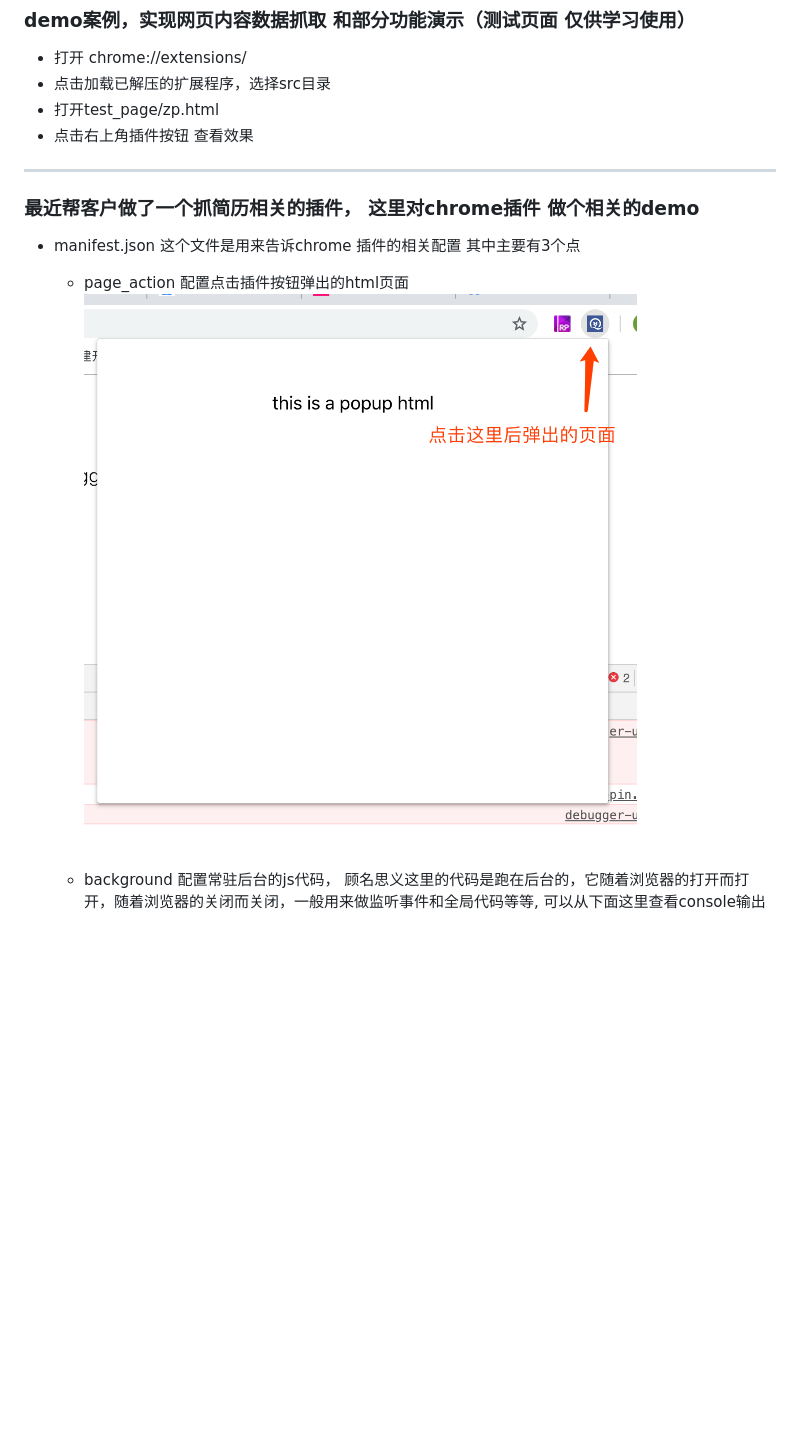
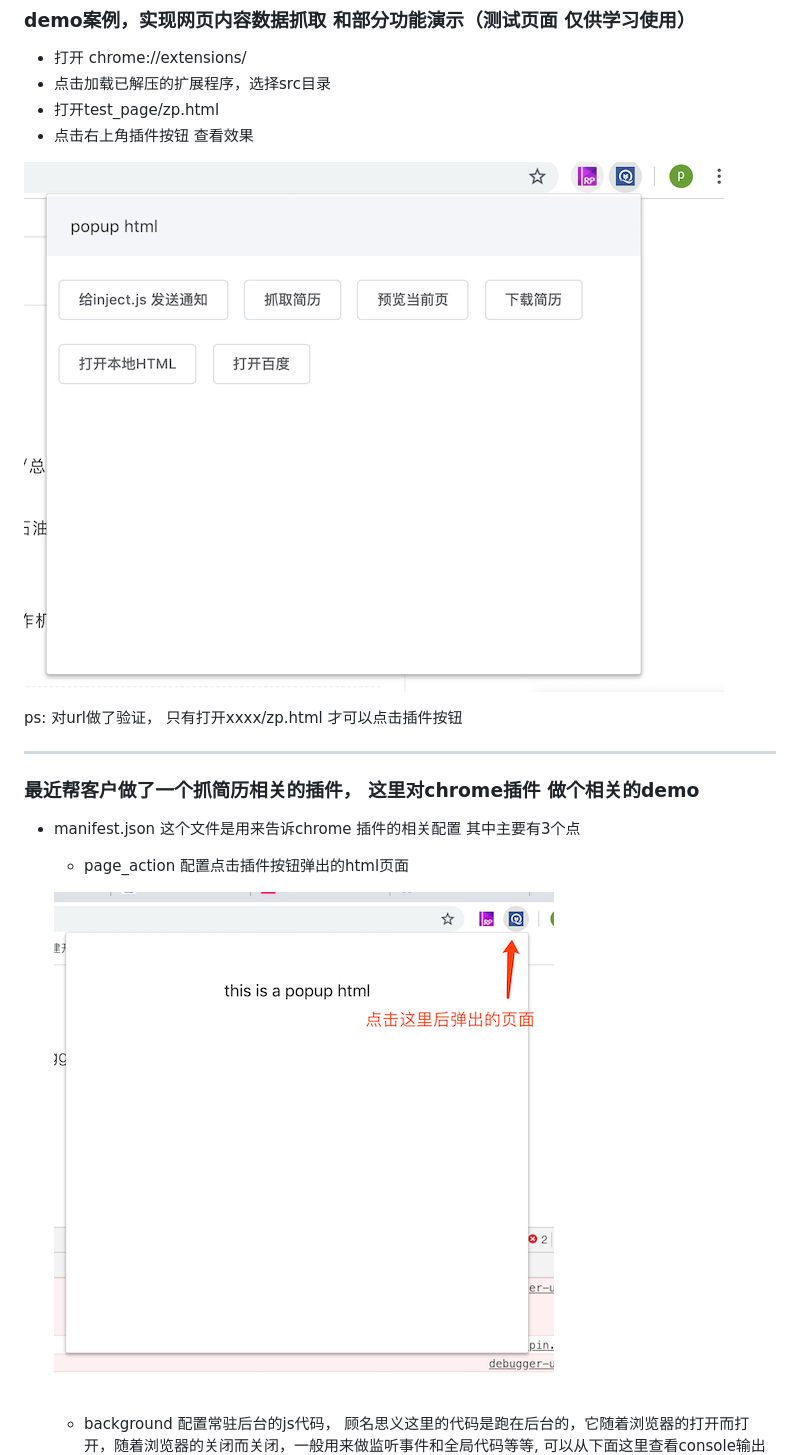
Before and after one commit to Ping5841/crx, a Markdown page: README.md, the part around the change printed below. Drawn GitHub-style; pictures changed too: imgs/img1.png, imgs/img3.png (added); blank space fills up the shorter version.

```diff
--- a/README.md
+++ b/README.md
@@ -6,12 +6,17 @@
 - 打开test_page/zp.html
 - 点击右上角插件按钮 查看效果
 
+![popup](./imgs/img3.png)
+
+ps: 对url做了验证， 只有打开xxxx/zp.html 才可以点击插件按钮
+
 ---
 
 ### 最近帮客户做了一个抓简历相关的插件， 这里对chrome插件 做个相关的demo
 
 - manifest.json 这个文件是用来告诉chrome 插件的相关配置 其中主要有3个点
   - page_action 配置点击插件按钮弹出的html页面
+
   ![popup](./imgs/img1.png)
 
   - background 配置常驻后台的js代码， 顾名思义这里的代码是跑在后台的，它随着浏览器的打开而打开，随着浏览器的关闭而关闭，一般用来做监听事件和全局代码等等, 可以从下面这里查看console输出
```
Also changed, not shown: other parts of README.md (+3 -2 lines), imgs/img2.png, 2 other files.
